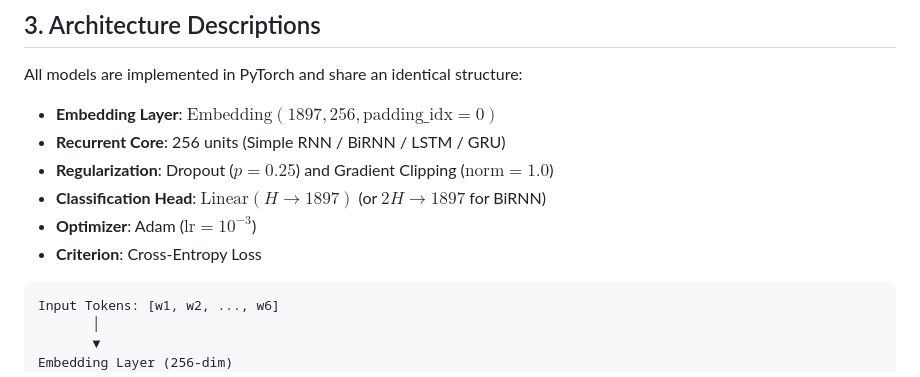
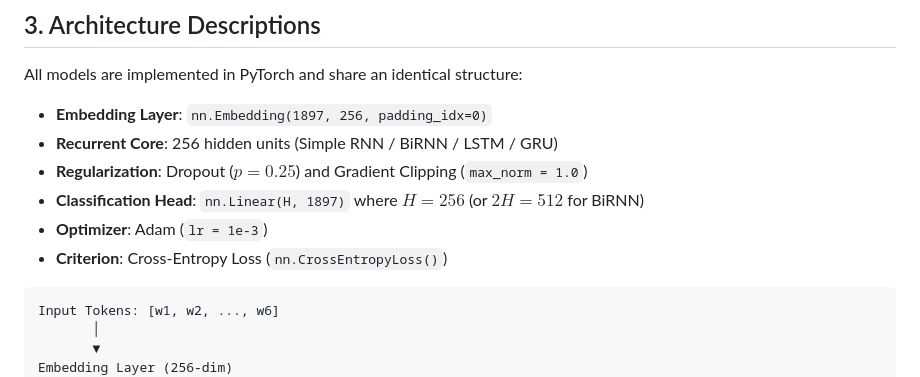
Before and after one commit to Saksham-Gupta-GH/fgai-autoregressive-text-generation-timemachine, a Markdown page: README.md, the part around the change. GitHub-like rendering.

Commit message:
Fix KaTeX math rendering error in Architecture Descriptions list

````diff
--- a/README.md
+++ b/README.md
@@ -55,12 +55,12 @@ The core objectives of this assignment are:
 ## 3. Architecture Descriptions
 
 All models are implemented in PyTorch and share an identical structure:
-- **Embedding Layer**: $\text{Embedding}(1897, 256, \text{padding\_idx}=0)$
-- **Recurrent Core**: 256 units (Simple RNN / BiRNN / LSTM / GRU)
-- **Regularization**: Dropout ($p=0.25$) and Gradient Clipping ($\text{norm}=1.0$)
-- **Classification Head**: $\text{Linear}(H \to 1897)$ (or $2H \to 1897$ for BiRNN)
-- **Optimizer**: Adam ($\text{lr}=10^{-3}$)
-- **Criterion**: Cross-Entropy Loss
+- **Embedding Layer**: `nn.Embedding(1897, 256, padding_idx=0)`
+- **Recurrent Core**: 256 hidden units (Simple RNN / BiRNN / LSTM / GRU)
+- **Regularization**: Dropout ($p = 0.25$) and Gradient Clipping (`max_norm = 1.0`)
+- **Classification Head**: `nn.Linear(H, 1897)` where $H = 256$ (or $2H = 512$ for BiRNN)
+- **Optimizer**: Adam (`lr = 1e-3`)
+- **Criterion**: Cross-Entropy Loss (`nn.CrossEntropyLoss()`)
 
 ```
 Input Tokens: [w1, w2, ..., w6]
````
